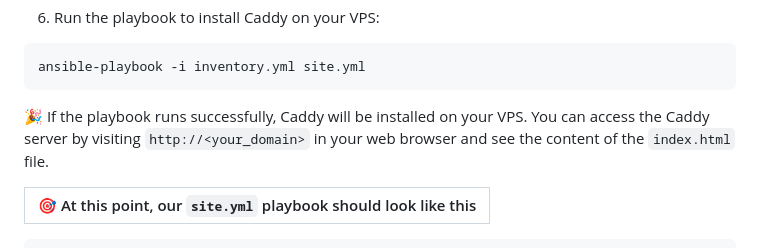
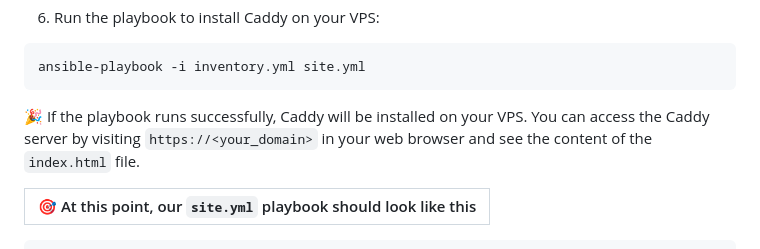
Before and after one commit to madalinpopa/ubuntu-server-automation, a Markdown page: README.md, the part around the change. Drawn GitHub-style.

Commit message:
Update caddy section

````diff
--- a/README.md
+++ b/README.md
@@ -627,7 +627,7 @@ This is an Ansible handler that reloads the Caddy service after the configuratio
 ansible-playbook -i inventory.yml site.yml
 ```
 
-🎉 If the playbook runs successfully, Caddy will be installed on your VPS. You can access the Caddy server by visiting `http://<your_domain>` in your web browser and see the content of the `index.html` file.
+🎉 If the playbook runs successfully, Caddy will be installed on your VPS. You can access the Caddy server by visiting `https://<your_domain>` in your web browser and see the content of the `index.html` file.
 
 |🎯 At this point, our `site.yml` playbook should look like this|
 |---------------------------------------------------------------|
````
